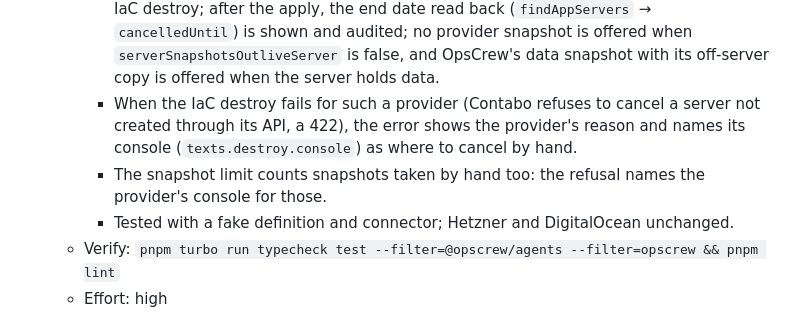
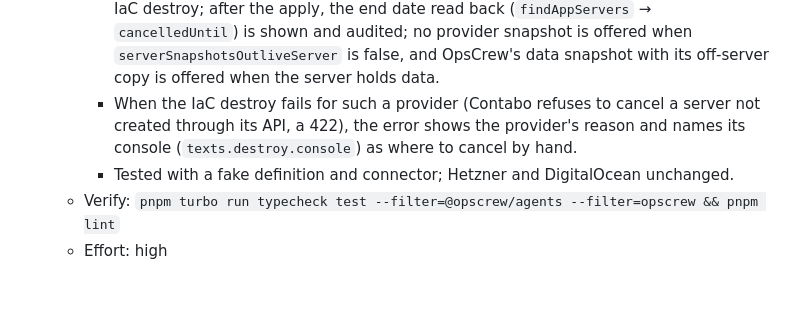
Before and after one commit to softzer0/opscrew, a Markdown page: specs/026-contabo-provider-plugins/tasks.md, the part around the change. Rendered like a GitHub page; blank space fills up the shorter version.

Commit message:
docs(specs): 026 T2610: the snapshot limit's hint is the connector's (T2614)
Co-Authored-By: Claude Opus 5.5 <noreply@anthropic.com>

```diff
--- a/specs/026-contabo-provider-plugins/tasks.md
+++ b/specs/026-contabo-provider-plugins/tasks.md
@@ -128,7 +128,6 @@ expectation beyond imports and moved fixtures. A diff that does is sent back.
   - Accept:
     - For a definition with `removal: "cancel-at-term-end"`: the plan and the typed confirmation say the server is billed to the end of its term and that its disk and snapshots go then; the approved plan lists the shutdown (`servers.powerOff`) before the IaC destroy; after the apply, the end date read back (`findAppServers` → `cancelledUntil`) is shown and audited; no provider snapshot is offered when `serverSnapshotsOutliveServer` is false, and OpsCrew's data snapshot with its off-server copy is offered when the server holds data.
     - When the IaC destroy fails for such a provider (Contabo refuses to cancel a server not created through its API, a 422), the error shows the provider's reason and names its console (`texts.destroy.console`) as where to cancel by hand.
-    - The snapshot limit counts snapshots taken by hand too: the refusal names the provider's console for those.
     - Tested with a fake definition and connector; Hetzner and DigitalOcean unchanged.
   - Verify: `pnpm turbo run typecheck test --filter=@opscrew/agents --filter=opscrew && pnpm lint`
   - Effort: high
```
